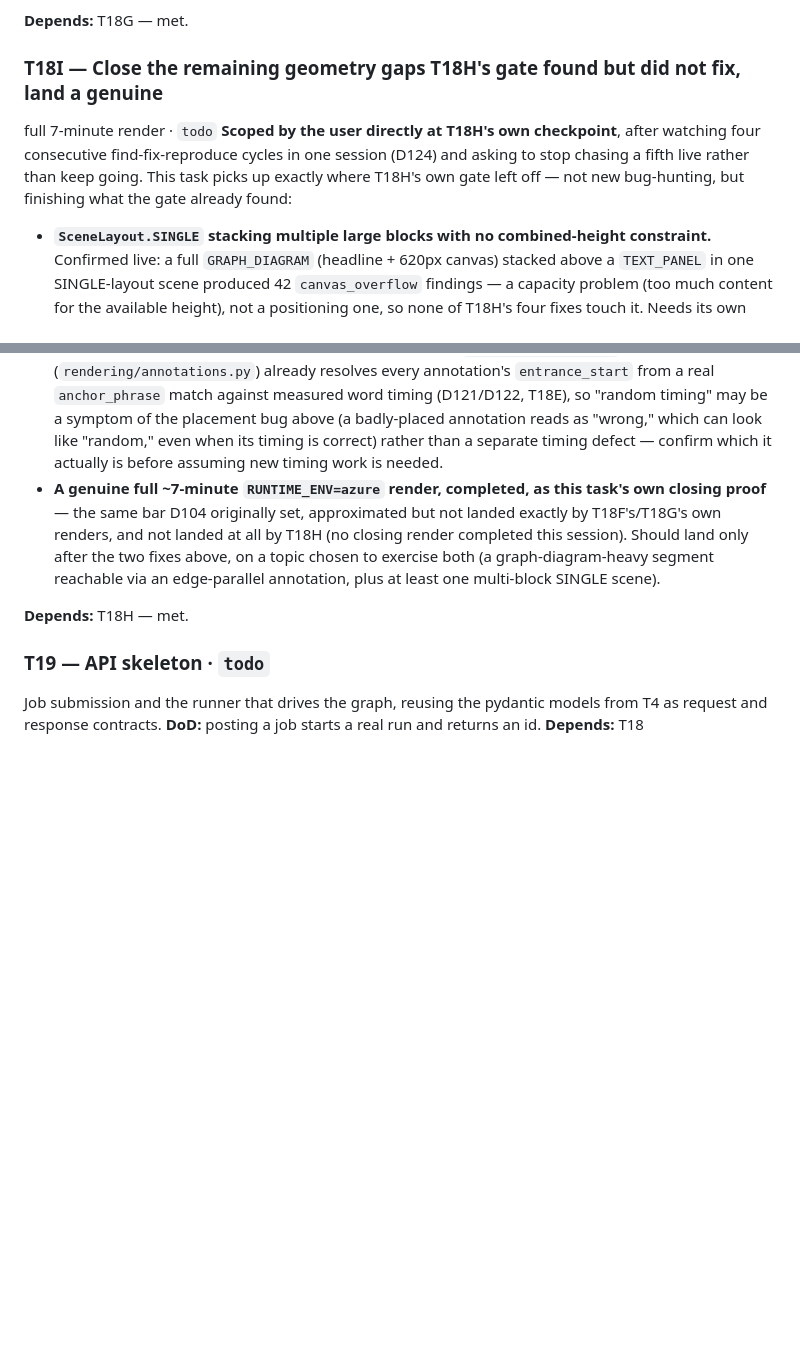
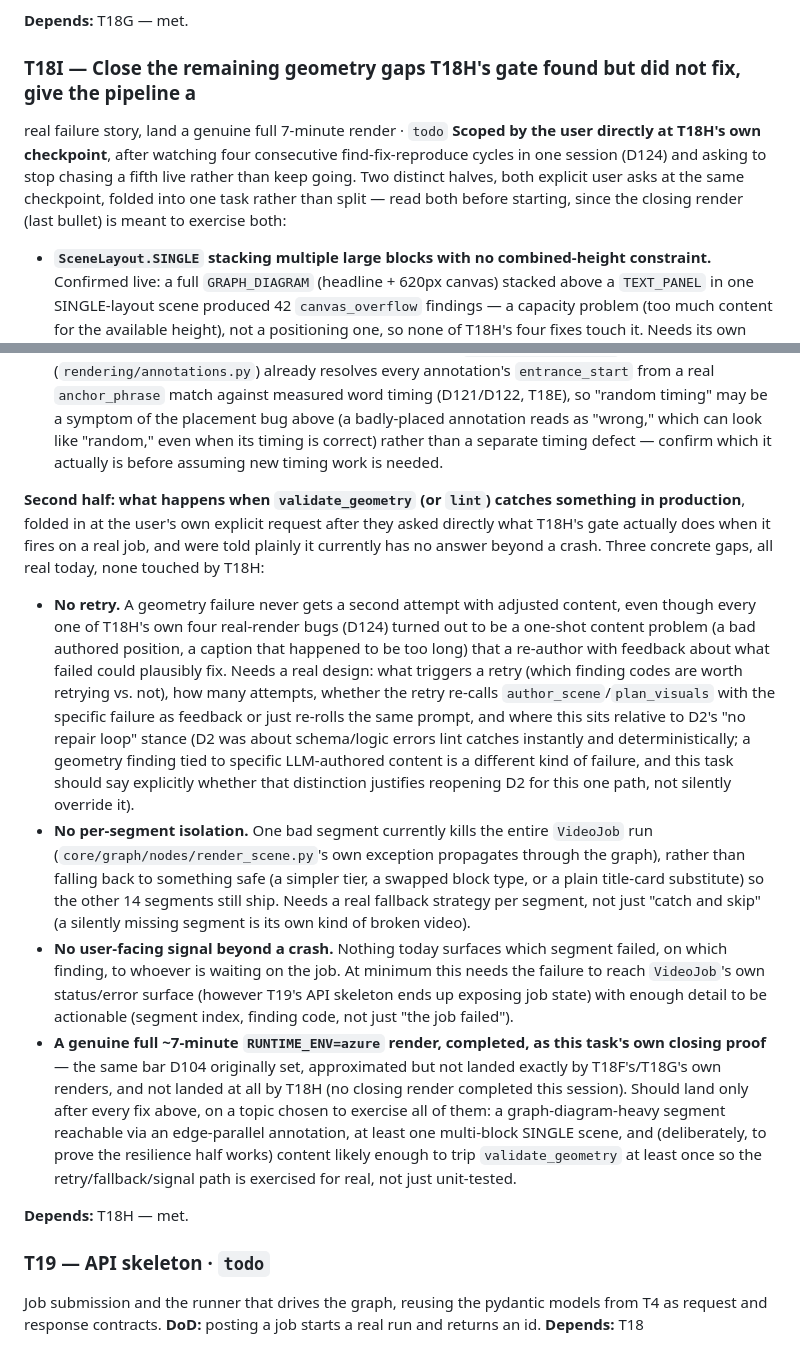
Before and after one commit to JuanTheMan21/s-bites, a Markdown page: tasks.md, 2 parts joined by grey strips. Rendered like a GitHub page; blank space fills up the shorter version.

Commit message:
Fold production-resilience scope into T18I
T18I now covers two halves: the geometry gaps T18H's gate found but
didn't fix, and what happens when the gate fires in production (no
retry, no per-segment fallback, no failure signal beyond a crash --
none of which T18H touched). Both close with one real 7-minute render
that exercises them together.

Co-Authored-By: Claude Sonnet 5 <noreply@anthropic.com>
Claude-Session: https://claude.ai/code/session_01RUdt5Ea9UhNLzt1rWVZkWM

```diff
--- a/tasks.md
+++ b/tasks.md
@@ -797,12 +797,13 @@ showcase video was not produced.**
 
 **Depends:** T18G — met.
 
-### T18I — Close the remaining geometry gaps T18H's gate found but did not fix, land a genuine
-full 7-minute render · `todo`
+### T18I — Close the remaining geometry gaps T18H's gate found but did not fix, give the pipeline a
+real failure story, land a genuine full 7-minute render · `todo`
 **Scoped by the user directly at T18H's own checkpoint**, after watching four consecutive
 find-fix-reproduce cycles in one session (D124) and asking to stop chasing a fifth live rather than
-keep going. This task picks up exactly where T18H's own gate left off — not new bug-hunting, but
-finishing what the gate already found:
+keep going. Two distinct halves, both explicit user asks at the same checkpoint, folded into one
+task rather than split — read both before starting, since the closing render (last bullet) is
+meant to exercise both:
 
 - **`SceneLayout.SINGLE` stacking multiple large blocks with no combined-height constraint.**
   Confirmed live: a full `GRAPH_DIAGRAM` (headline + 620px canvas) stacked above a `TEXT_PANEL` in
@@ -828,11 +829,37 @@ finishing what the gate already found:
   symptom of the placement bug above (a badly-placed annotation reads as "wrong," which can look
   like "random," even when its timing is correct) rather than a separate timing defect — confirm
   which it actually is before assuming new timing work is needed.
+
+**Second half: what happens when `validate_geometry` (or `lint`) catches something in production**,
+folded in at the user's own explicit request after they asked directly what T18H's gate actually
+does when it fires on a real job, and were told plainly it currently has no answer beyond a crash.
+Three concrete gaps, all real today, none touched by T18H:
+- **No retry.** A geometry failure never gets a second attempt with adjusted content, even though
+  every one of T18H's own four real-render bugs (D124) turned out to be a one-shot content problem
+  (a bad authored position, a caption that happened to be too long) that a re-author with feedback
+  about what failed could plausibly fix. Needs a real design: what triggers a retry (which finding
+  codes are worth retrying vs. not), how many attempts, whether the retry re-calls
+  `author_scene`/`plan_visuals` with the specific failure as feedback or just re-rolls the same
+  prompt, and where this sits relative to D2's "no repair loop" stance (D2 was about schema/logic
+  errors lint catches instantly and deterministically; a geometry finding tied to specific
+  LLM-authored content is a different kind of failure, and this task should say explicitly whether
+  that distinction justifies reopening D2 for this one path, not silently override it).
+- **No per-segment isolation.** One bad segment currently kills the entire `VideoJob` run
+  (`core/graph/nodes/render_scene.py`'s own exception propagates through the graph), rather than
+  falling back to something safe (a simpler tier, a swapped block type, or a plain title-card
+  substitute) so the other 14 segments still ship. Needs a real fallback strategy per segment, not
+  just "catch and skip" (a silently missing segment is its own kind of broken video).
+- **No user-facing signal beyond a crash.** Nothing today surfaces which segment failed, on which
+  finding, to whoever is waiting on the job. At minimum this needs the failure to reach
+  `VideoJob`'s own status/error surface (however T19's API skeleton ends up exposing job state) with
+  enough detail to be actionable (segment index, finding code, not just "the job failed").
 - **A genuine full ~7-minute `RUNTIME_ENV=azure` render, completed, as this task's own closing
   proof** — the same bar D104 originally set, approximated but not landed exactly by T18F's/T18G's
-  own renders, and not landed at all by T18H (no closing render completed this session). Should
-  land only after the two fixes above, on a topic chosen to exercise both (a graph-diagram-heavy
-  segment reachable via an edge-parallel annotation, plus at least one multi-block SINGLE scene).
+  own renders, and not landed at all by T18H (no closing render completed this session). Should land
+  only after every fix above, on a topic chosen to exercise all of them: a graph-diagram-heavy
+  segment reachable via an edge-parallel annotation, at least one multi-block SINGLE scene, and
+  (deliberately, to prove the resilience half works) content likely enough to trip `validate_geometry`
+  at least once so the retry/fallback/signal path is exercised for real, not just unit-tested.
 
 **Depends:** T18H — met.
 
```
Also changed, not shown: handoff.md (+9 -5 lines).
